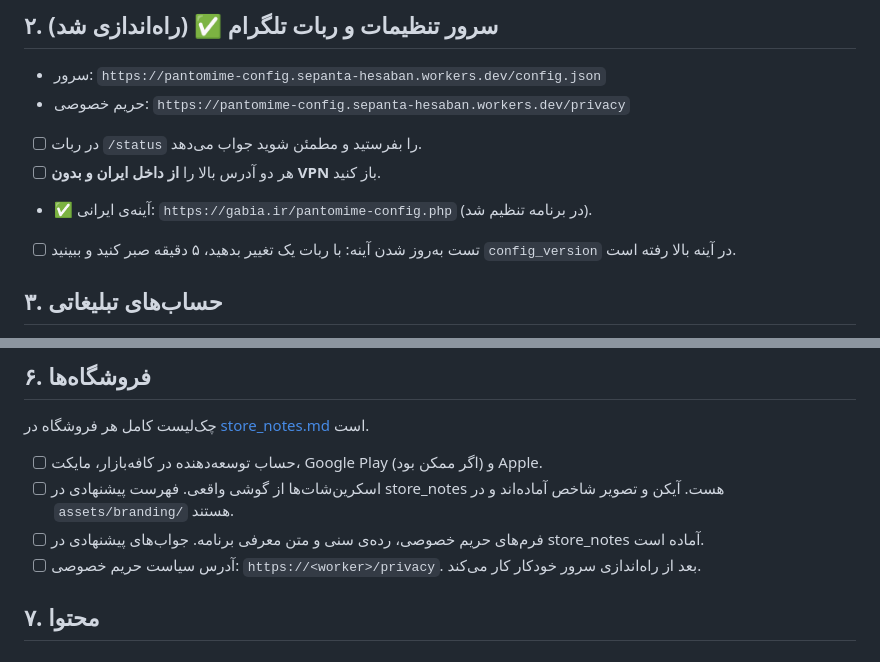
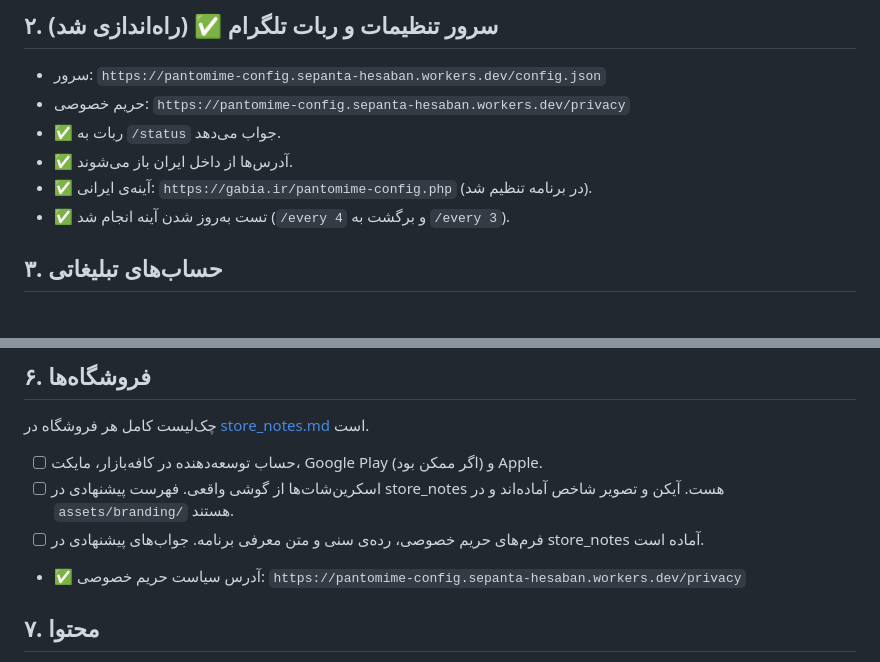
Before and after one commit to hajiheidari/pantomime, a Markdown page: docs/OWNER_TODO.md, 2 parts joined by grey strips. Drawn GitHub-style.

Commit message:
Docs: mark config server, bot and Iranian mirror as verified
Co-Authored-By: Claude Opus 5.5 <noreply@anthropic.com>
Claude-Session: https://claude.ai/code/session_013UcaaoJmVhgZYcPRg89bbq

```diff
--- a/docs/OWNER_TODO.md
+++ b/docs/OWNER_TODO.md
@@ -26,11 +26,10 @@
 
 - سرور: `https://pantomime-config.sepanta-hesaban.workers.dev/config.json`
 - حریم خصوصی: `https://pantomime-config.sepanta-hesaban.workers.dev/privacy`
-- [ ] در ربات `/status` را بفرستید و مطمئن شوید جواب می‌دهد.
-- [ ] هر دو آدرس بالا را **از داخل ایران و بدون VPN** باز کنید.
+- ✅ ربات به `/status` جواب می‌دهد.
+- ✅ آدرس‌ها از داخل ایران باز می‌شوند.
 - ✅ آینه‌ی ایرانی: `https://gabia.ir/pantomime-config.php` (در برنامه تنظیم شد).
-- [ ] تست به‌روز شدن آینه: با ربات یک تغییر بدهید، ۵ دقیقه صبر کنید و ببینید
-      `config_version` در آینه بالا رفته است.
+- ✅ تست به‌روز شدن آینه انجام شد (`/every 4` و برگشت به `/every 3`).
 
 ## ۳. حساب‌های تبلیغاتی
 
@@ -87,8 +86,8 @@
       آیکن و تصویر شاخص آماده‌اند و در `assets/branding/` هستند.
 - [ ] فرم‌های حریم خصوصی، رده‌ی سنی و متن معرفی برنامه. جواب‌های پیشنهادی
       در store_notes آماده است.
-- [ ] آدرس سیاست حریم خصوصی: `https://<worker>/privacy`.
-      بعد از راه‌اندازی سرور خودکار کار می‌کند.
+- ✅ آدرس سیاست حریم خصوصی:
+      `https://pantomime-config.sepanta-hesaban.workers.dev/privacy`
 
 ## ۷. محتوا
 
```
